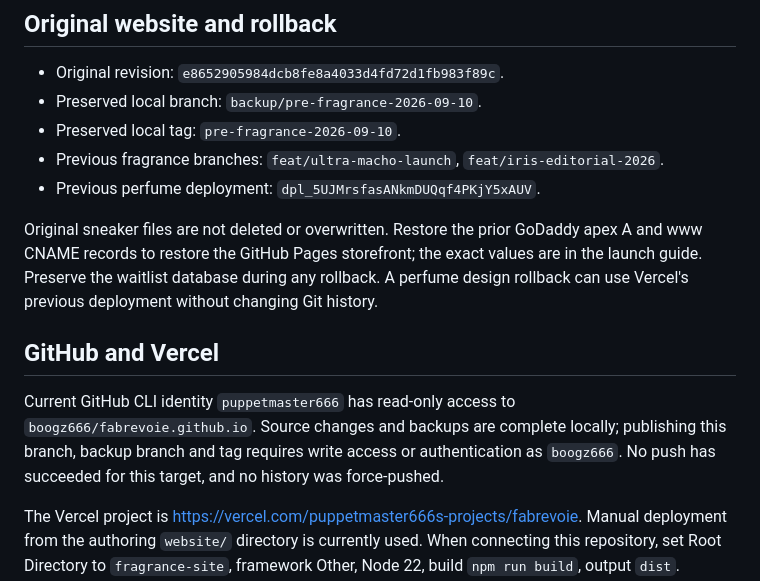
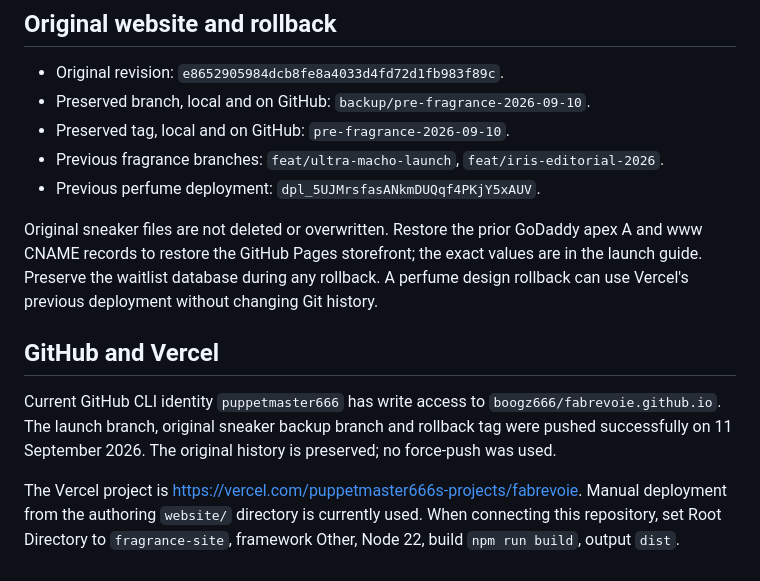
Before and after one commit to boogz666/fabrevoie.github.io, a Markdown page: FRAGRANCE-LAUNCH.md, the part around the change. GitHub-like rendering.

```diff
--- a/FRAGRANCE-LAUNCH.md
+++ b/FRAGRANCE-LAUNCH.md
@@ -18,8 +18,8 @@ The GoDaddy routing update is still required to replace what visitors see on the
 ## Original website and rollback
 
 - Original revision: `e8652905984dcb8fe8a4033d4fd72d1fb983f89c`.
-- Preserved local branch: `backup/pre-fragrance-2026-09-10`.
-- Preserved local tag: `pre-fragrance-2026-09-10`.
+- Preserved branch, local and on GitHub: `backup/pre-fragrance-2026-09-10`.
+- Preserved tag, local and on GitHub: `pre-fragrance-2026-09-10`.
 - Previous fragrance branches: `feat/ultra-macho-launch`, `feat/iris-editorial-2026`.
 - Previous perfume deployment: `dpl_5UJMrsfasANkmDUQqf4PKjY5xAUV`.
 
@@ -27,7 +27,7 @@ Original sneaker files are not deleted or overwritten. Restore the prior GoDaddy
 
 ## GitHub and Vercel
 
-Current GitHub CLI identity `puppetmaster666` has read-only access to `boogz666/fabrevoie.github.io`. Source changes and backups are complete locally; publishing this branch, backup branch and tag requires write access or authentication as `boogz666`. No push has succeeded for this target, and no history was force-pushed.
+Current GitHub CLI identity `puppetmaster666` has write access to `boogz666/fabrevoie.github.io`. The launch branch, original sneaker backup branch and rollback tag were pushed successfully on 11 September 2026. The original history is preserved; no force-push was used.
 
 The Vercel project is https://vercel.com/puppetmaster666s-projects/fabrevoie. Manual deployment from the authoring `website/` directory is currently used. When connecting this repository, set Root Directory to `fragrance-site`, framework Other, Node 22, build `npm run build`, output `dist`. Automatic Git deployments remain disabled until the correct repository is connected.
 
```
Also changed, not shown: fragrance-site/OFFICIAL-LAUNCH.md (+1 -1 lines), fragrance-site/README.md (+1 -1 lines).
